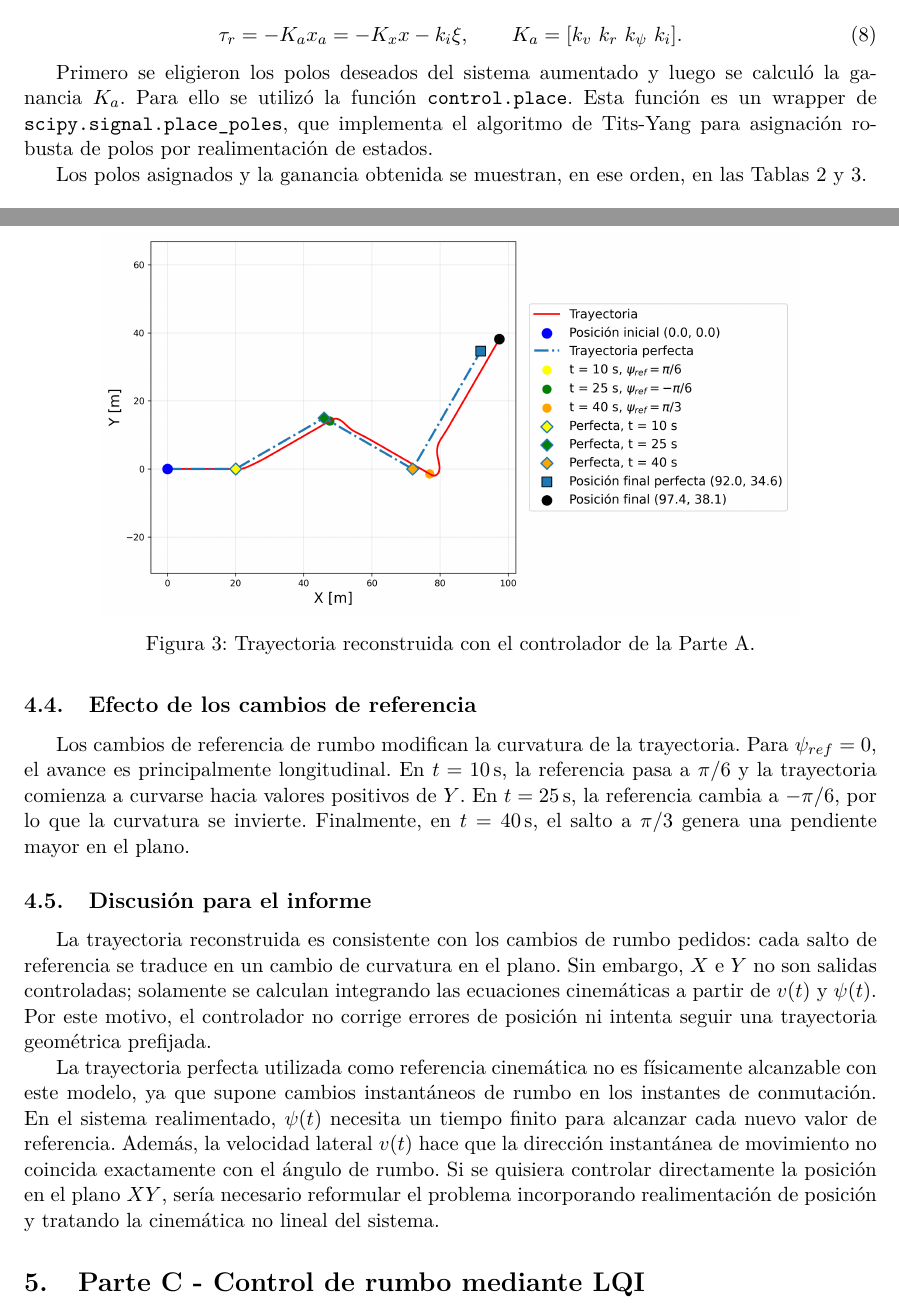
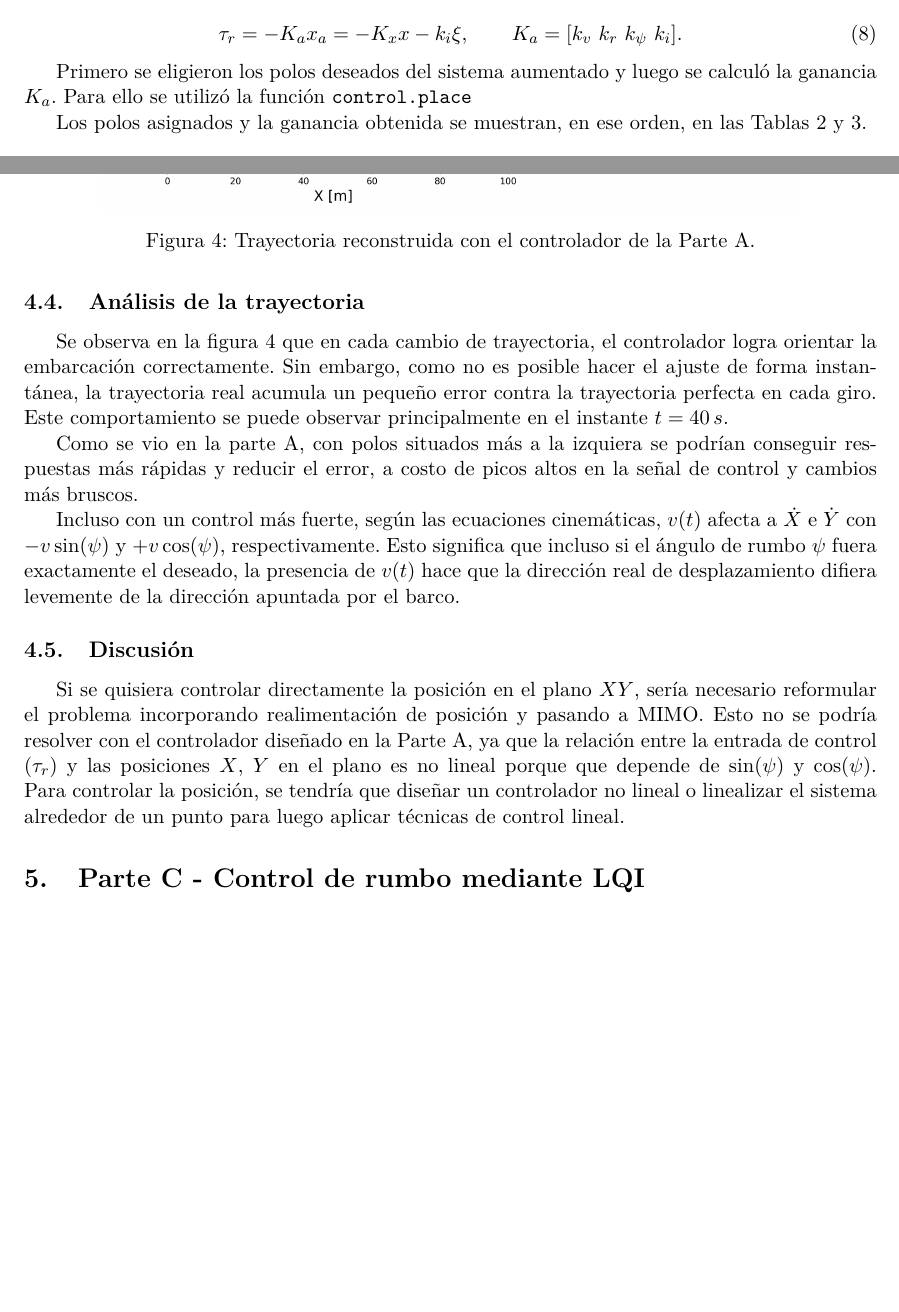
Before and after one commit to teomk/Control-TP2, a LaTeX document (informe/main.tex, which reads informe/sections/parte_a.tex, informe/sections/parte_b.tex): two parts of pages 3 and 7 of 17, joined at a grey line, cut so that both start at the same text, the shorter picture padded with empty space. Compiled offline with pdfLaTeX.

Commit message:
sexy jhorf

```diff
--- a/informe/main.tex
+++ b/informe/main.tex
@@ -37,7 +37,7 @@
 }
 
 \title{Trabajo Práctico Nro. 2\\Control de Rumbo y Reconstrucción de Trayectoria de una Embarcación}
-\author{Juan Kaplan, Luque Materazzi Lucio y Teo Manuel Kaucher}
+\author{Juan Kaplan, Lucio Luque Materazzi y Teo Manuel Kaucher}
 \date{IOR442 Sistemas de Control}
 
 \begin{document}
--- a/informe/sections/parte_a.tex
+++ b/informe/sections/parte_a.tex
@@ -126,7 +126,7 @@ Se utiliza la ley de control
 K_a = [k_v\ k_r\ k_\psi\ k_i].
 \end{equation}
 
-Primero se eligieron los polos deseados del sistema aumentado y luego se calculó la ganancia $K_a$. Para ello se utilizó la función \texttt{control.place}. Esta función es un wrapper de \texttt{scipy.signal.place\_poles}, que implementa el algoritmo de Tits-Yang para asignación robusta de polos por realimentación de estados.
+Primero se eligieron los polos deseados del sistema aumentado y luego se calculó la ganancia $K_a$. Para ello se utilizó la función \texttt{control.place}
 
 Los polos asignados y la ganancia obtenida se muestran, en ese orden, en las Tablas~\ref{tab:parte-a-polos} y~\ref{tab:parte-a-ganancias}.
 
--- a/informe/sections/parte_b.tex
+++ b/informe/sections/parte_b.tex
@@ -45,14 +45,17 @@ La Figura~\ref{fig:parte-b-trayectoria} muestra la trayectoria reconstruida en e
 \label{fig:parte-b-trayectoria}
 \end{figure}
 
-\subsection{Efecto de los cambios de referencia}
+\subsection{Análisis de la trayectoria}
 
-Los cambios de referencia de rumbo modifican la curvatura de la trayectoria. Para $\psi_{ref}=0$, el avance es principalmente longitudinal. En $t=10\,\mathrm{s}$, la referencia pasa a $\pi/6$ y la trayectoria comienza a curvarse hacia valores positivos de $Y$. En $t=25\,\mathrm{s}$, la referencia cambia a $-\pi/6$, por lo que la curvatura se invierte. Finalmente, en $t=40\,\mathrm{s}$, el salto a $\pi/3$ genera una pendiente mayor en el plano.
+Se observa en la figura~\ref{fig:parte-b-trayectoria} que en cada cambio de trayectoria, el controlador logra orientar la embarcación correctamente. Sin embargo, como no es posible hacer el ajuste de forma instantánea, la trayectoria real acumula un pequeño error contra la trayectoria perfecta en cada giro. Este comportamiento se puede observar principalmente en el instante $t=40\,s$.
 
-\subsection{Discusión para el informe}
+Como se vio en la parte A, con polos situados más a la izquiera se podrían conseguir respuestas más rápidas y reducir el error, a costo de picos altos en la señal de control y cambios más bruscos.
 
-La trayectoria reconstruida es consistente con los cambios de rumbo pedidos: cada salto de referencia se traduce en un cambio de curvatura en el plano. Sin embargo, $X$ e $Y$ no son salidas controladas; solamente se calculan integrando las ecuaciones cinemáticas a partir de $v(t)$ y $\psi(t)$. Por este motivo, el controlador no corrige errores de posición ni intenta seguir una trayectoria geométrica prefijada.
+Incluso con un control más fuerte, según las ecuaciones cinemáticas, $v(t)$ afecta a $\dot{X}$ e $\dot{Y}$ con $-v\sin(\psi)$ y $+v\cos(\psi)$, respectivamente. Esto significa que incluso si el ángulo de rumbo $\psi$ fuera exactamente el deseado, la presencia de $v(t)$ hace que la dirección real de desplazamiento difiera levemente de la dirección apuntada por el barco.
 
-La trayectoria perfecta utilizada como referencia cinemática no es físicamente alcanzable con este modelo, ya que supone cambios instantáneos de rumbo en los instantes de conmutación. En el sistema realimentado, $\psi(t)$ necesita un tiempo finito para alcanzar cada nuevo valor de referencia. Además, la velocidad lateral $v(t)$ hace que la dirección instantánea de movimiento no coincida exactamente con el ángulo de rumbo. Si se quisiera controlar directamente la posición en el plano $XY$, sería necesario reformular el problema incorporando realimentación de posición y tratando la cinemática no lineal del sistema.
+\subsection{Discusión}
+Si se quisiera controlar directamente la posición en el plano $XY$, sería necesario reformular el problema incorporando realimentación de posición y pasando a MIMO.
+Esto no se podría resolver con el controlador diseñado en la Parte A, ya que la relación entre la entrada de control ($\tau_r$) y las posiciones $X$, $Y$ en el plano es no lineal porque que depende de $\sin(\psi)$ y $\cos(\psi)$.
+Para controlar la posición, se tendría que diseñar un controlador no lineal o linealizar el sistema alrededor de un punto para luego aplicar técnicas de control lineal.
 
 \FloatBarrier
```
Also changed, not shown: plots/parteA/error_estados_control.png, plots/parteA/seguimiento.png, plots/parteA/seguimiento_comparacion.png (added), informe/main.tex (2 more changed lines), informe/sections/parte_a.tex (18 more changed lines), 11 other files.
